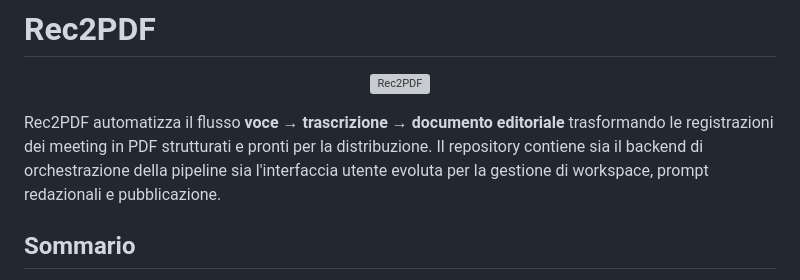
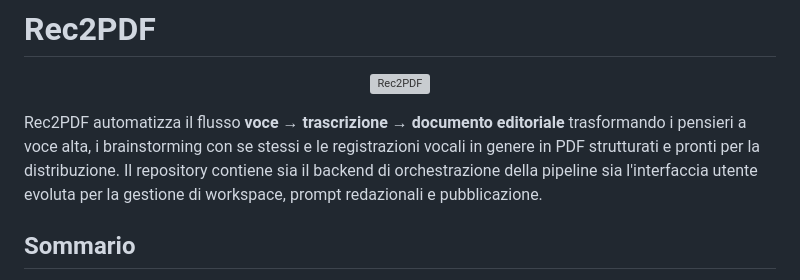
Before and after one commit to krea424/Rec2pdf, a Markdown page: README.md, the part around the change. GitHub-like rendering; grey boxes are pictures that could not be loaded.

```diff
--- a/README.md
+++ b/README.md
@@ -4,7 +4,7 @@
   <img src="logo_thinkDOC.svg" alt="Rec2PDF" width="260" />
 </p>
 
-Rec2PDF automatizza il flusso **voce → trascrizione → documento editoriale** trasformando le registrazioni dei meeting in PDF strutturati e pronti per la distribuzione. Il repository contiene sia il backend di orchestrazione della pipeline sia l'interfaccia utente evoluta per la gestione di workspace, prompt redazionali e pubblicazione.
+Rec2PDF automatizza il flusso **voce → trascrizione → documento editoriale** trasformando i pensieri a voce alta, i brainstorming con se stessi e le registrazioni vocali in genere in PDF strutturati e pronti per la distribuzione. Il repository contiene sia il backend di orchestrazione della pipeline sia l'interfaccia utente evoluta per la gestione di workspace, prompt redazionali e pubblicazione.
 
 ## Sommario
 - [Panoramica](#panoramica)
```
